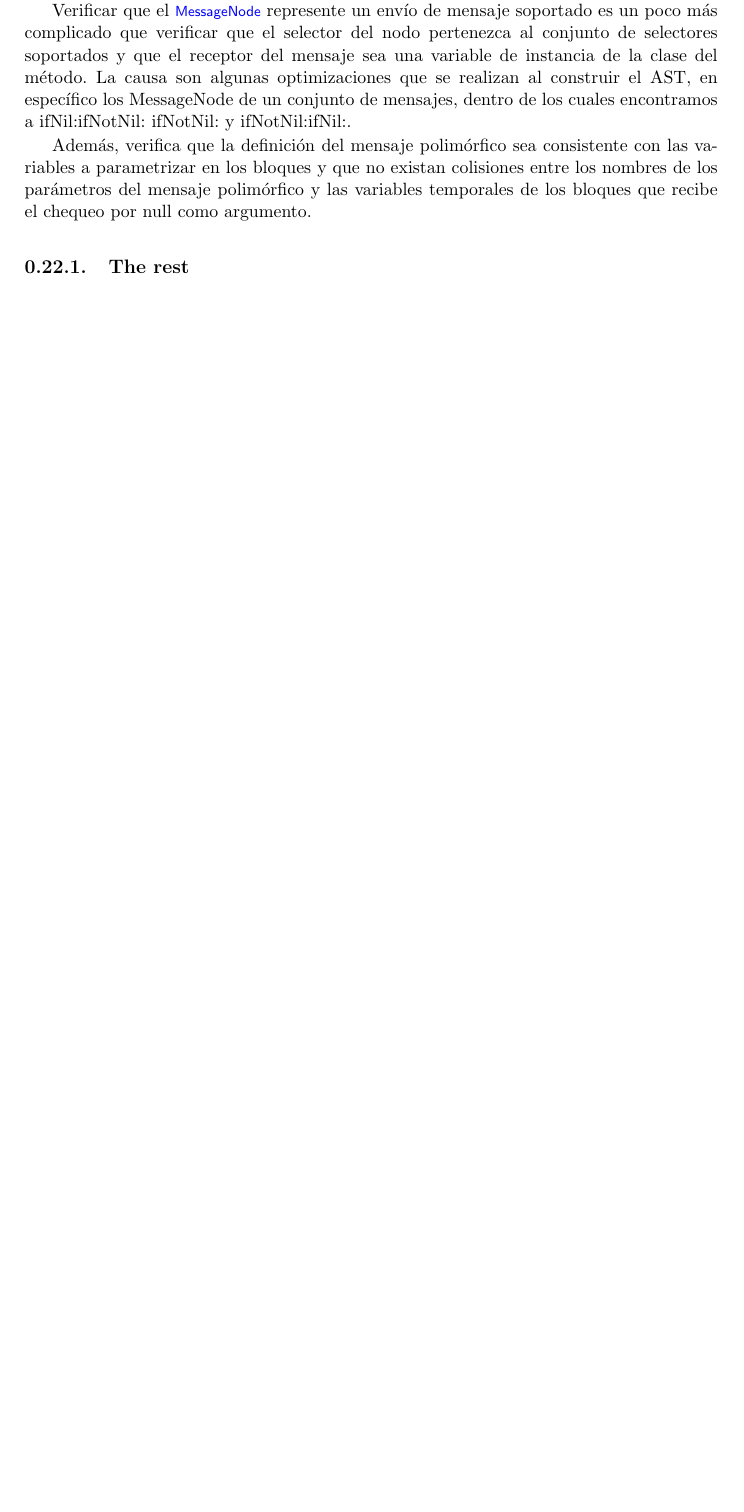
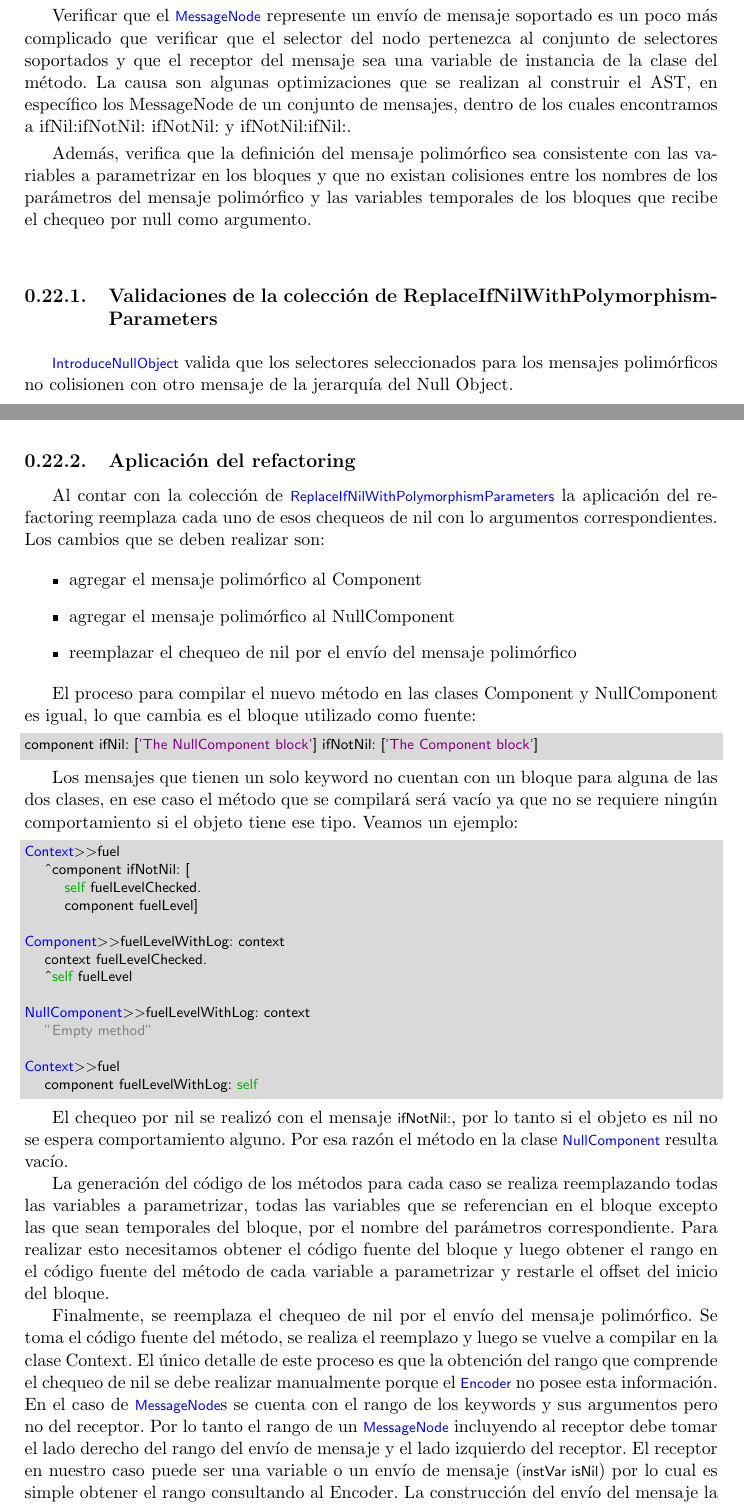
Before and after one commit to fgasperij/msc-thesis-automatic-refactorings, a LaTeX thesis (Informe/tesis.tex, which reads Informe/introduce_null_object.tex): part of page 38 of 44 before the commit and two parts of pages 38 and 39 of 44 after it, the two joined at a grey line, cut so that both start at the same text, the shorter picture padded with empty space. Compiled offline with pdfLaTeX.

Commit message:
INO first draft finished

```diff
--- a/Informe/introduce_null_object.tex
+++ b/Informe/introduce_null_object.tex
@@ -302,15 +310,80 @@ optimizaciones que se realizan al construir el AST, en específico los MessageNo
 dentro de los cuales encontramos a ifNil:ifNotNil: ifNotNil: y ifNotNil:ifNil:.
 
 
-
-
 Además, verifica que la definición del mensaje polimórfico sea consistente con las variables a parametrizar
 en los bloques y que no existan colisiones entre los nombres de los parámetros del mensaje polimórfico
 y las variables temporales de los bloques que recibe el chequeo por null como argumento.
 
 
+\subsection{Validaciones de la colección de ReplaceIfNilWithPolymorphismParameters}
+
+% WRITE esto debería cambiar cuando demos la posibilidad de seleccionar un mensaje que ya existe
+% para crearlo solo de un lado
+\lstinline{IntroduceNullObject} valida que los selectores seleccionados para los mensajes polimórficos
+no colisionen con otro mensaje de la jerarquía del Null Object.
 
 
+\subsection{Aplicación del refactoring}
+
+Al contar con la colección de \lstinline{ReplaceIfNilWithPolymorphismParameters} la aplicación del
+refactoring reemplaza cada uno de esos chequeos de nil con lo argumentos correspondientes. Los
+cambios que se deben realizar son:
+
+\begin{itemize}
+    \item agregar el mensaje polimórfico al Component
+    \item agregar el mensaje polimórfico al NullComponent
+    \item reemplazar el chequeo de nil por el envío del mensaje polimórfico
+\end{itemize}
+
+El proceso para compilar el nuevo método en las clases Component y NullComponent es igual, lo que
+cambia es el bloque utilizado como fuente:
+
+\begin{code}
+component ifNil: ['The NullComponent block'] ifNotNil: ['The Component block']
+\end{code}
+
+Los mensajes que tienen un solo keyword no cuentan con un bloque para alguna de las dos clases, en
+ese caso el método que se compilará será vacío ya que no se requiere ningún comportamiento si el
+objeto tiene ese tipo. Veamos un ejemplo:
+
+\begin{code}
+Context>>fuel
+    ^component ifNotNil: [
+        self fuelLevelChecked.
+        component fuelLevel]
+
+Component>>fuelLevelWithLog: context
+    context fuelLevelChecked.
+    ^self fuelLevel
+
+NullComponent>>fuelLevelWithLog: context
+    "Empty method"
+
+Context>>fuel
+    component fuelLevelWithLog: self
+\end{code}
+
+El chequeo por nil se realizó con el mensaje \lstinline{ifNotNil:}, por lo tanto si el objeto es nil
+no se espera comportamiento alguno. Por esa razón el método en la clase \lstinline{NullComponent} resulta
+vacío.
+
+La generación del código de los métodos para cada caso se realiza reemplazando todas las variables
+a parametrizar, todas las variables que se referencian en el bloque excepto las que sean temporales
+% WRITE qué sucedía con los argumentos de los bloques? puede ser que no tenían?
+del bloque, por el nombre del parámetros correspondiente. Para realizar esto necesitamos obtener el
+código fuente del bloque y luego obtener el rango en el código fuente del método de cada variable a
+parametrizar y restarle el offset del inicio del bloque.
+
+Finalmente, se reemplaza el chequeo de nil por el envío del mensaje polimórfico. Se toma el código
+fuente del método, se realiza el reemplazo y luego se vuelve a compilar en la clase Context. El
+único detalle de este proceso es que la obtención del rango que comprende el chequeo de nil se debe
+realizar manualmente porque el \lstinline{Encoder} no posee esta información. En el caso de
+\lstinline{MessageNode}s se cuenta con el rango de los keywords y sus argumentos pero no del
+receptor. Por lo tanto el rango de un \lstinline{MessageNode} incluyendo al receptor debe tomar el
+lado derecho del rango del envío de mensaje y el lado izquierdo del receptor. El receptor en nuestro
+caso puede ser una variable o un envío de mensaje (\lstinline{instVar isNil}) por lo cual es simple
+obtener el rango consultando al Encoder. La construcción del envío del mensaje la realiza el
+\lstinline{ReplaceIfNilWithPolymorphismParameters} correspondiente, ya que cuenta con el mapeo entre
+variable a parametrizar y keyword del selector polimórfico.
 
 
-\subsection{The rest}
```
Also changed, not shown: Informe/introduce_null_object.tex (79 more changed lines).
